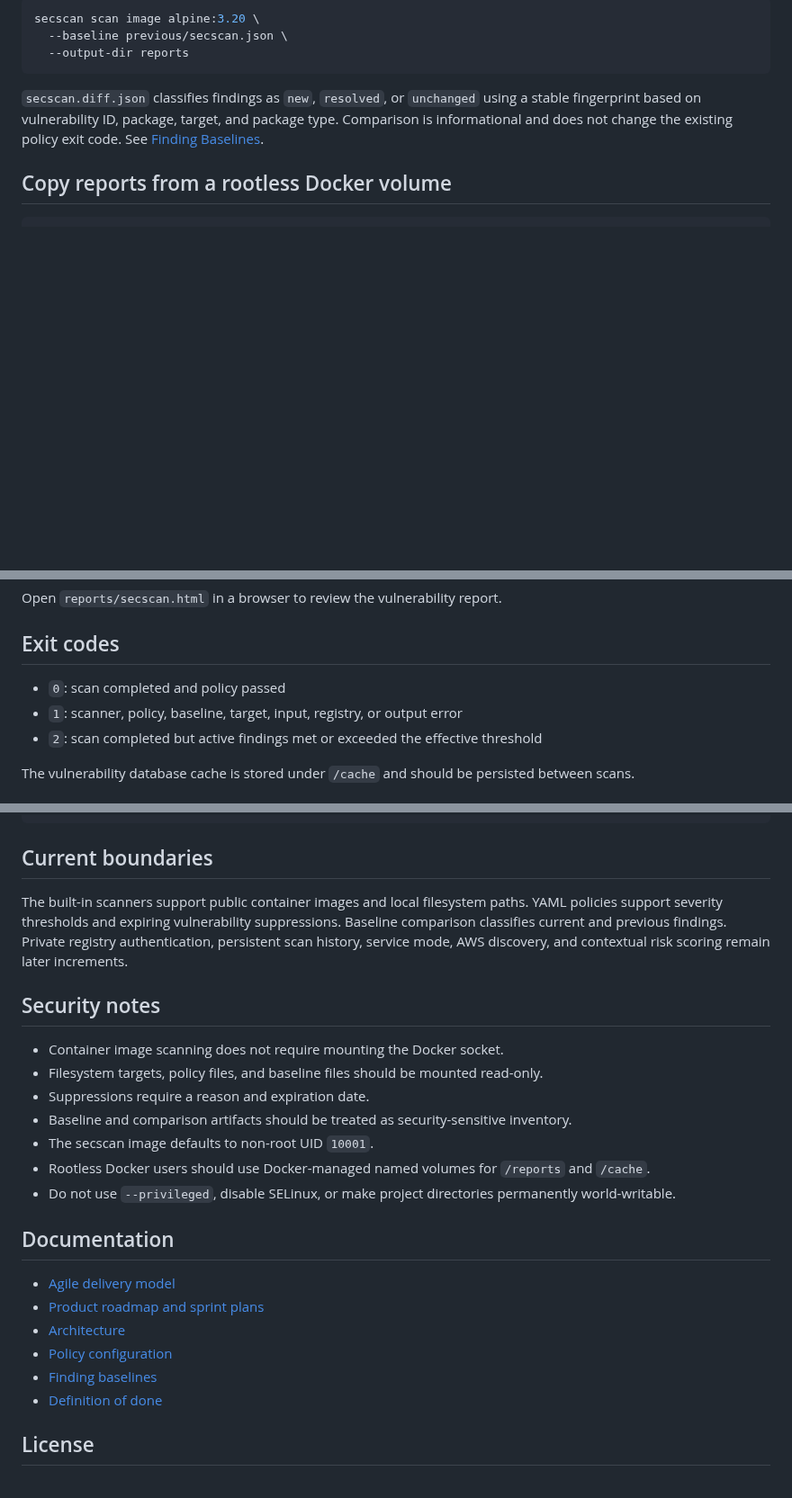
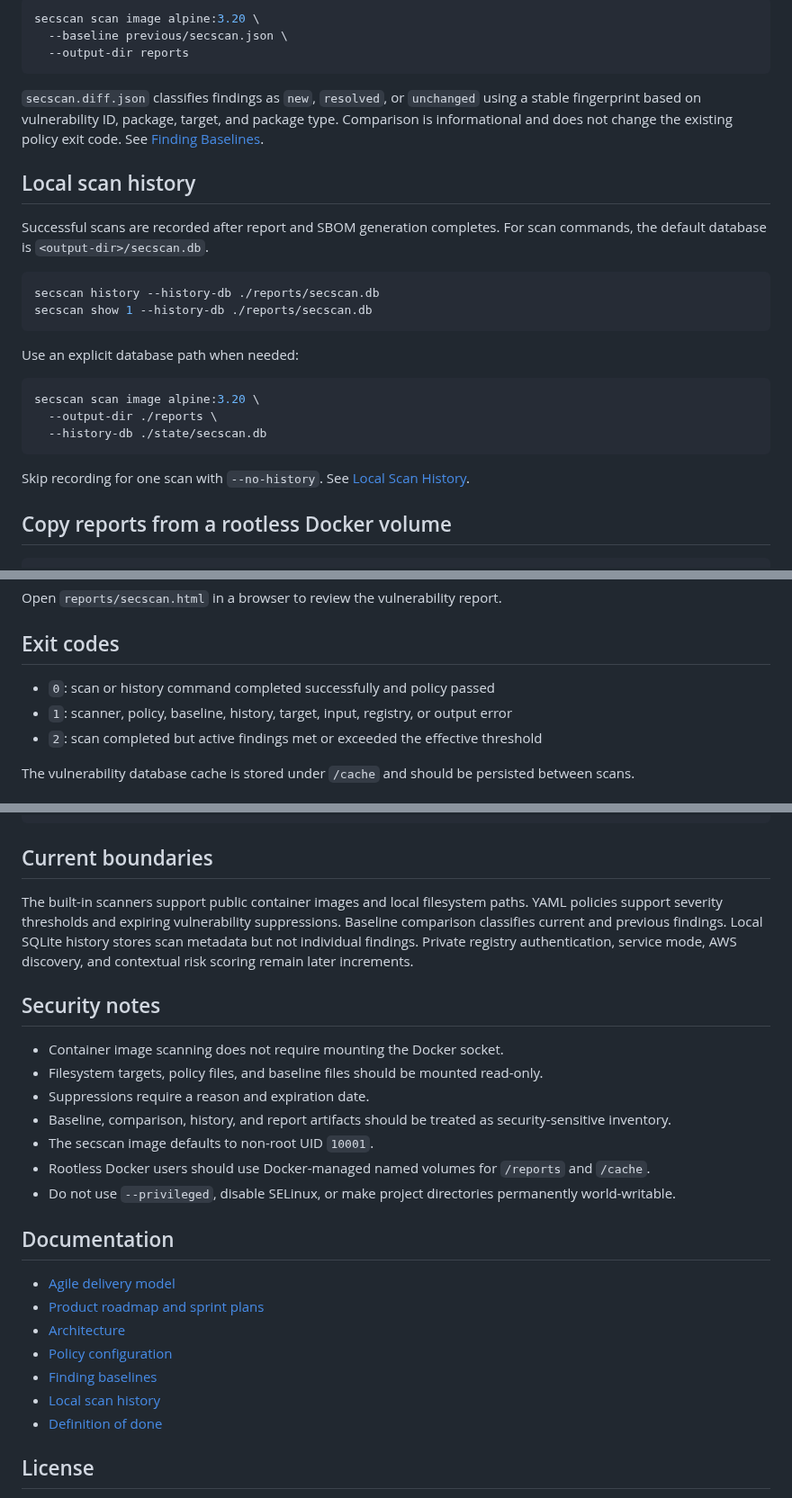
Before and after one commit to drakeg/secscan, a Markdown page: README.md, 3 parts joined by grey strips. Shown at 90% size. Drawn GitHub-style; blank space fills up the shorter version.

Commit message:
document scan history commands and defaults

````diff
--- a/README.md
+++ b/README.md
@@ -89,6 +89,25 @@ secscan scan image alpine:3.20 \
 
 `secscan.diff.json` classifies findings as `new`, `resolved`, or `unchanged` using a stable fingerprint based on vulnerability ID, package, target, and package type. Comparison is informational and does not change the existing policy exit code. See [Finding Baselines](docs/BASELINES.md).
 
+## Local scan history
+
+Successful scans are recorded after report and SBOM generation completes. For scan commands, the default database is `<output-dir>/secscan.db`.
+
+```bash
+secscan history --history-db ./reports/secscan.db
+secscan show 1 --history-db ./reports/secscan.db
+```
+
+Use an explicit database path when needed:
+
+```bash
+secscan scan image alpine:3.20 \
+  --output-dir ./reports \
+  --history-db ./state/secscan.db
+```
+
+Skip recording for one scan with `--no-history`. See [Local Scan History](docs/HISTORY.md).
+
 ## Copy reports from a rootless Docker volume
 
 ```bash
@@ -105,8 +124,8 @@ Open `reports/secscan.html` in a browser to review the vulnerability report.
 
 ## Exit codes
 
-- `0`: scan completed and policy passed
-- `1`: scanner, policy, baseline, target, input, registry, or output error
+- `0`: scan or history command completed successfully and policy passed
+- `1`: scanner, policy, baseline, history, target, input, registry, or output error
 - `2`: scan completed but active findings met or exceeded the effective threshold
 
 The vulnerability database cache is stored under `/cache` and should be persisted between scans.
@@ -131,14 +150,14 @@ secscan --help
 
 ## Current boundaries
 
-The built-in scanners support public container images and local filesystem paths. YAML policies support severity thresholds and expiring vulnerability suppressions. Baseline comparison classifies current and previous findings. Private registry authentication, persistent scan history, service mode, AWS discovery, and contextual risk scoring remain later increments.
+The built-in scanners support public container images and local filesystem paths. YAML policies support severity thresholds and expiring vulnerability suppressions. Baseline comparison classifies current and previous findings. Local SQLite history stores scan metadata but not individual findings. Private registry authentication, service mode, AWS discovery, and contextual risk scoring remain later increments.
 
 ## Security notes
 
 - Container image scanning does not require mounting the Docker socket.
 - Filesystem targets, policy files, and baseline files should be mounted read-only.
 - Suppressions require a reason and expiration date.
-- Baseline and comparison artifacts should be treated as security-sensitive inventory.
+- Baseline, comparison, history, and report artifacts should be treated as security-sensitive inventory.
 - The secscan image defaults to non-root UID `10001`.
 - Rootless Docker users should use Docker-managed named volumes for `/reports` and `/cache`.
 - Do not use `--privileged`, disable SELinux, or make project directories permanently world-writable.
@@ -150,6 +169,7 @@ The built-in scanners support public container images and local filesystem paths
 - [Architecture](docs/ARCHITECTURE.md)
 - [Policy configuration](docs/POLICIES.md)
 - [Finding baselines](docs/BASELINES.md)
+- [Local scan history](docs/HISTORY.md)
 - [Definition of done](docs/DEFINITION_OF_DONE.md)
 
 ## License
````
Also changed, not shown: other parts of README.md (+2 -2 lines).
